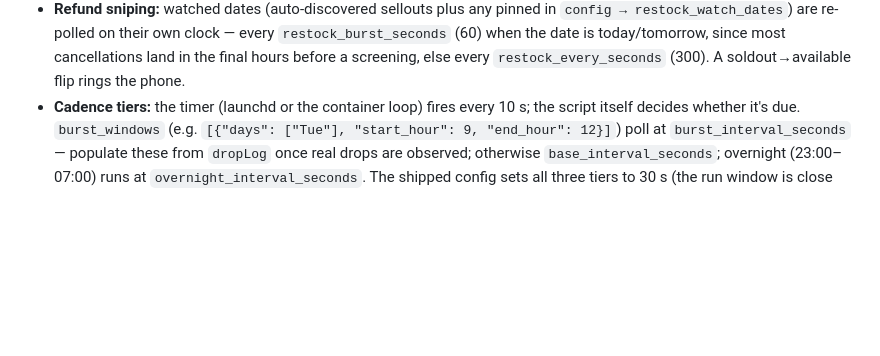
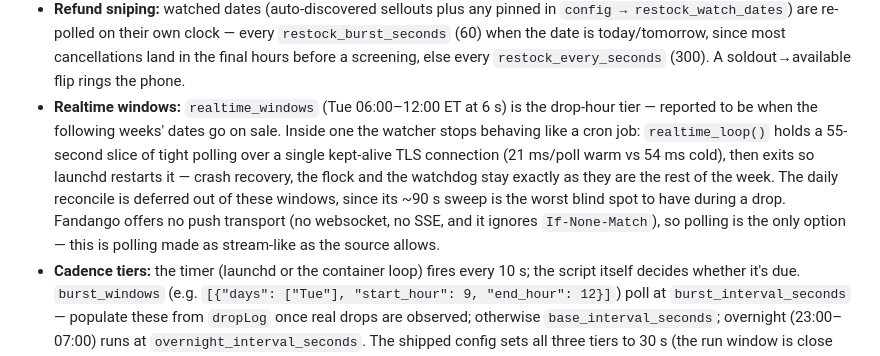
Before and after one commit to brianyaneats/70mm-sentry, a Markdown page: README.md, the part around the change. Drawn GitHub-style; blank space fills up the shorter version.

Commit message:
Document realtime windows in the README and ops skill
Co-Authored-By: Claude Fable 5 <noreply@anthropic.com>
Claude-Session: https://claude.ai/code/session_012sQ6uzuAWVwfJmCKv3wUCB

```diff
--- a/README.md
+++ b/README.md
@@ -60,6 +60,17 @@ secrets to arm the off-box dead-man (see Observability).
   `restock_burst_seconds` (60) when the date is today/tomorrow, since most
   cancellations land in the final hours before a screening, else every
   `restock_every_seconds` (300). A soldout→available flip rings the phone.
+- **Realtime windows:** `realtime_windows` (Tue 06:00–12:00 ET at 6 s) is the
+  drop-hour tier — reported to be when the following weeks' dates go on sale.
+  Inside one the watcher stops behaving like a cron job: `realtime_loop()`
+  holds a 55-second slice of tight polling over a single kept-alive TLS
+  connection (21 ms/poll warm vs 54 ms cold), then exits so launchd restarts
+  it — crash recovery, the flock and the watchdog stay exactly as they are the
+  rest of the week. The daily reconcile is deferred out of these windows,
+  since its ~90 s sweep is the worst blind spot to have during a drop.
+  Fandango offers no push transport (no websocket, no SSE, and it ignores
+  `If-None-Match`), so polling is the only option — this is polling made as
+  stream-like as the source allows.
 - **Cadence tiers:** the timer (launchd or the container loop) fires every
   10 s; the script itself decides whether it's due. `burst_windows` (e.g.
   `[{"days": ["Tue"], "start_hour": 9, "end_hour": 12}]`) poll at
```
Also changed, not shown: 1 other file.
